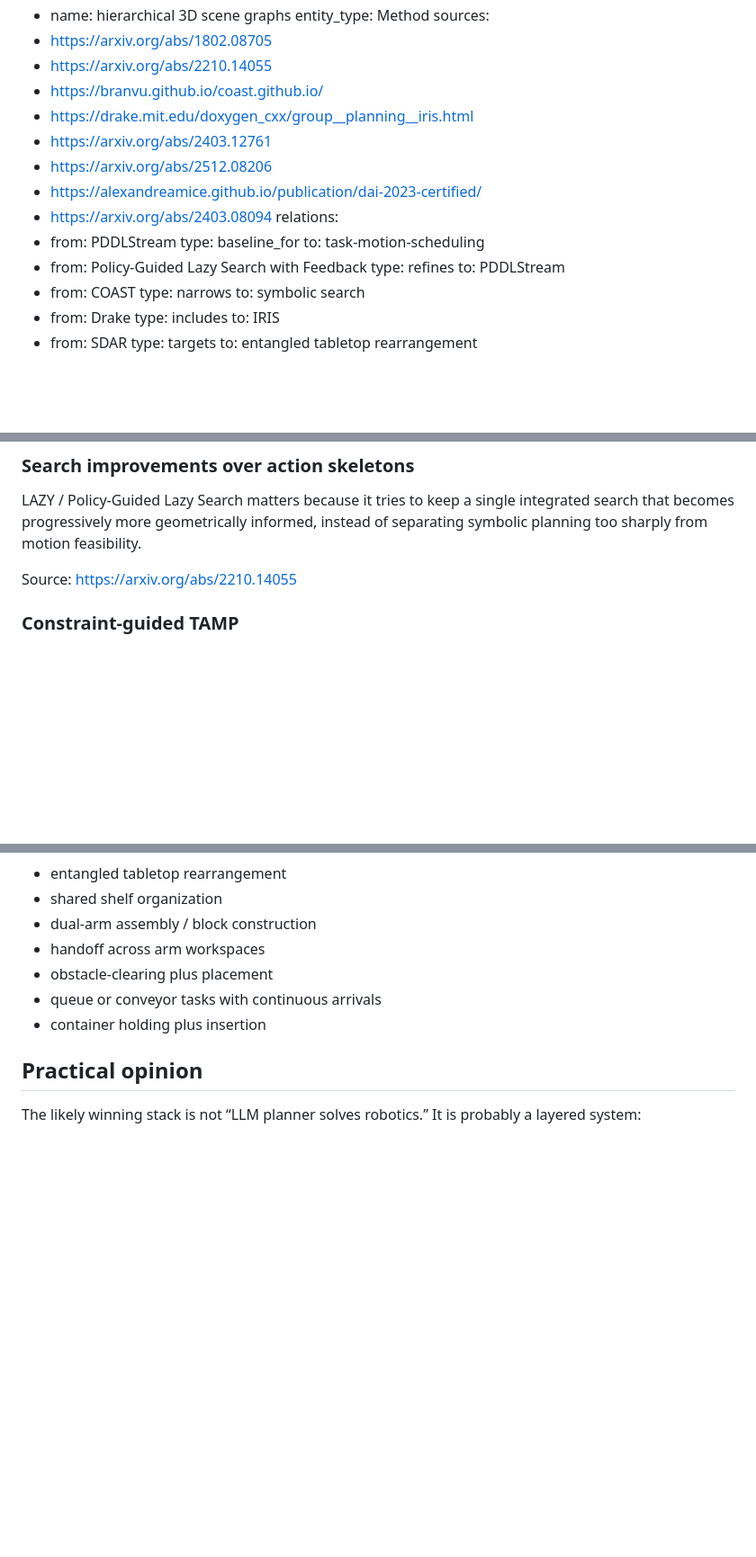
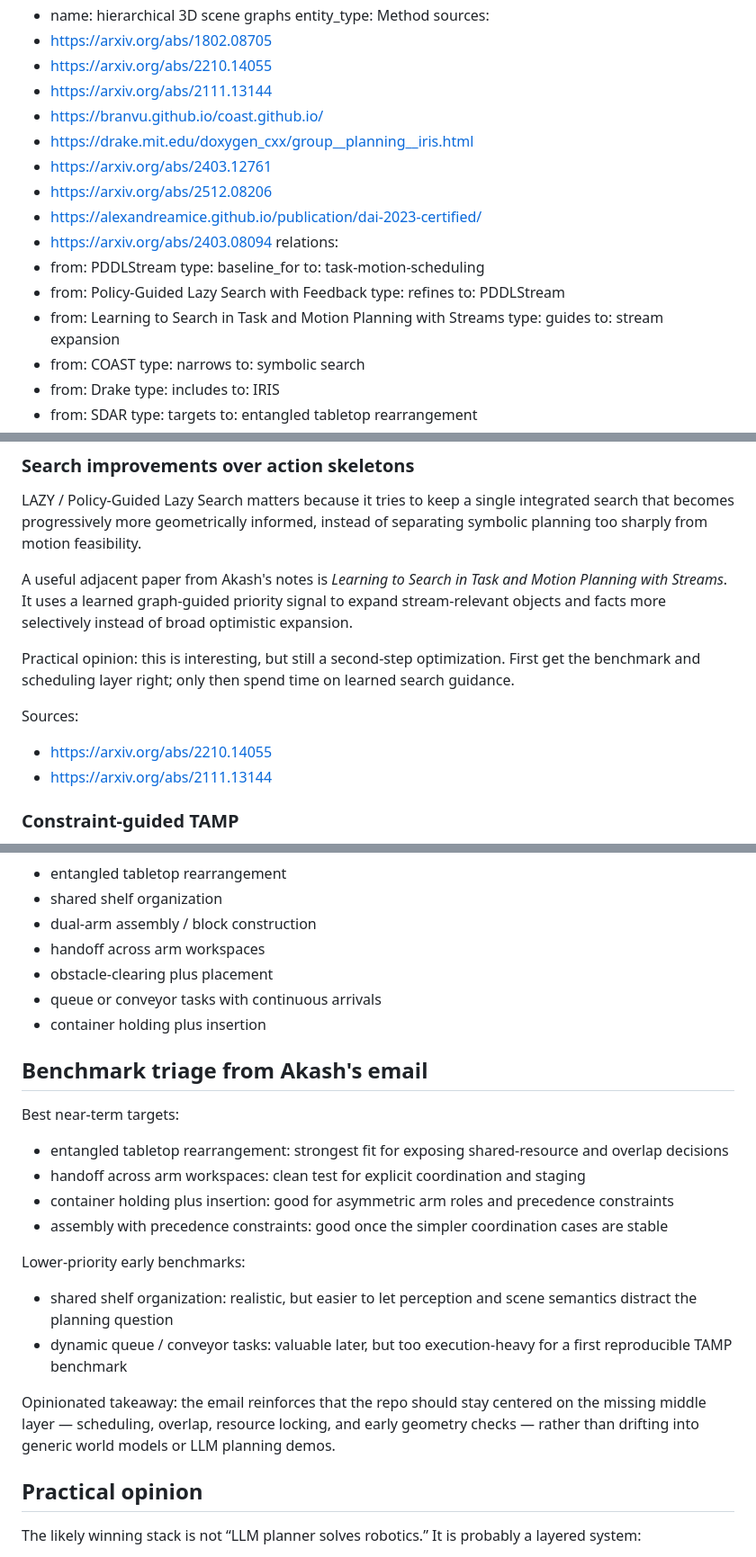
Before and after one commit to acashmoney-aura/robotics-tamp-kb, a Markdown page: topics/notes/initial-systems-landscape.md, 3 parts joined by grey strips. Shown at 90% size. GitHub-like rendering; blank space fills up the shorter version.

Commit message:
Add Akash dual-arm TAMP notes and benchmark triage

```diff
--- a/topics/notes/initial-systems-landscape.md
+++ b/topics/notes/initial-systems-landscape.md
@@ -54,6 +57,7 @@ entity_metadata:
 sources:
   - https://arxiv.org/abs/1802.08705
   - https://arxiv.org/abs/2210.14055
+  - https://arxiv.org/abs/2111.13144
   - https://branvu.github.io/coast.github.io/
   - https://drake.mit.edu/doxygen_cxx/group__planning__iris.html
   - https://arxiv.org/abs/2403.12761
@@ -67,6 +71,9 @@ relations:
   - from: Policy-Guided Lazy Search with Feedback
     type: refines
     to: PDDLStream
+  - from: Learning to Search in Task and Motion Planning with Streams
+    type: guides
+    to: stream expansion
   - from: COAST
     type: narrows
     to: symbolic search
@@ -124,7 +131,13 @@ Source: https://arxiv.org/abs/1802.08705
 ### Search improvements over action skeletons
 LAZY / Policy-Guided Lazy Search matters because it tries to keep a single integrated search that becomes progressively more geometrically informed, instead of separating symbolic planning too sharply from motion feasibility.
 
-Source: https://arxiv.org/abs/2210.14055
+A useful adjacent paper from Akash's notes is *Learning to Search in Task and Motion Planning with Streams*. It uses a learned graph-guided priority signal to expand stream-relevant objects and facts more selectively instead of broad optimistic expansion.
+
+Practical opinion: this is interesting, but still a second-step optimization. First get the benchmark and scheduling layer right; only then spend time on learned search guidance.
+
+Sources:
+- https://arxiv.org/abs/2210.14055
+- https://arxiv.org/abs/2111.13144
 
 ### Constraint-guided TAMP
 COAST is important because it uses constraints and streams together to shrink the task-planning search space before or during sampling. That feels especially relevant for dual-arm settings where brute-force symbolic branching explodes quickly.
@@ -169,6 +182,20 @@ Source: https://arxiv.org/abs/2403.08094
 - queue or conveyor tasks with continuous arrivals
 - container holding plus insertion
 
+## Benchmark triage from Akash's email
+
+Best near-term targets:
+- entangled tabletop rearrangement: strongest fit for exposing shared-resource and overlap decisions
+- handoff across arm workspaces: clean test for explicit coordination and staging
+- container holding plus insertion: good for asymmetric arm roles and precedence constraints
+- assembly with precedence constraints: good once the simpler coordination cases are stable
+
+Lower-priority early benchmarks:
+- shared shelf organization: realistic, but easier to let perception and scene semantics distract the planning question
+- dynamic queue / conveyor tasks: valuable later, but too execution-heavy for a first reproducible TAMP benchmark
+
+Opinionated takeaway: the email reinforces that the repo should stay centered on the missing middle layer — scheduling, overlap, resource locking, and early geometry checks — rather than drifting into generic world models or LLM planning demos.
+
 ## Practical opinion
 
 The likely winning stack is not “LLM planner solves robotics.”
```
Also changed, not shown: other parts of topics/notes/initial-systems-landscape.md (+5 -2 lines), topics/inbox/2026-06-13-bc4d7eb206.md (added, +64 -0 lines).
